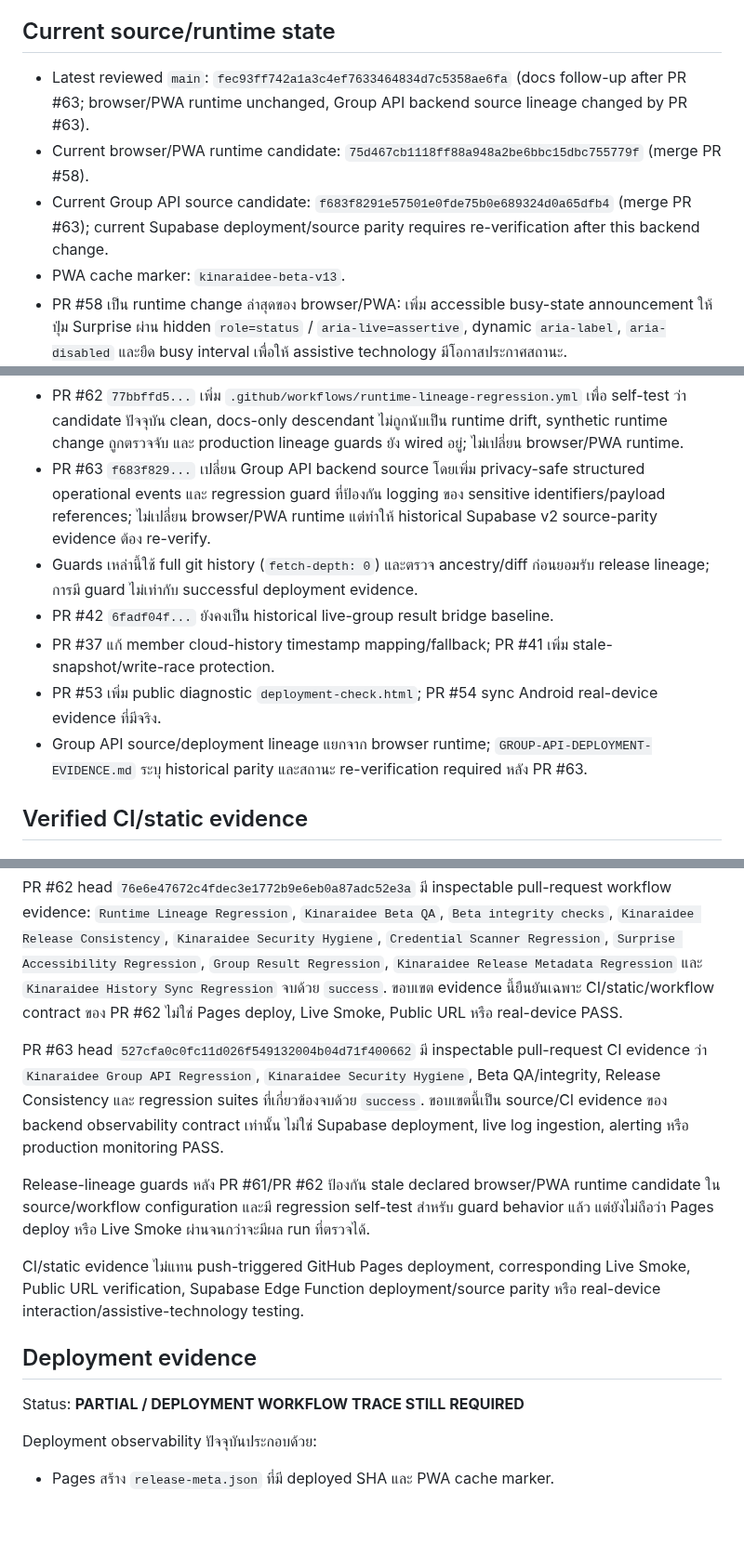
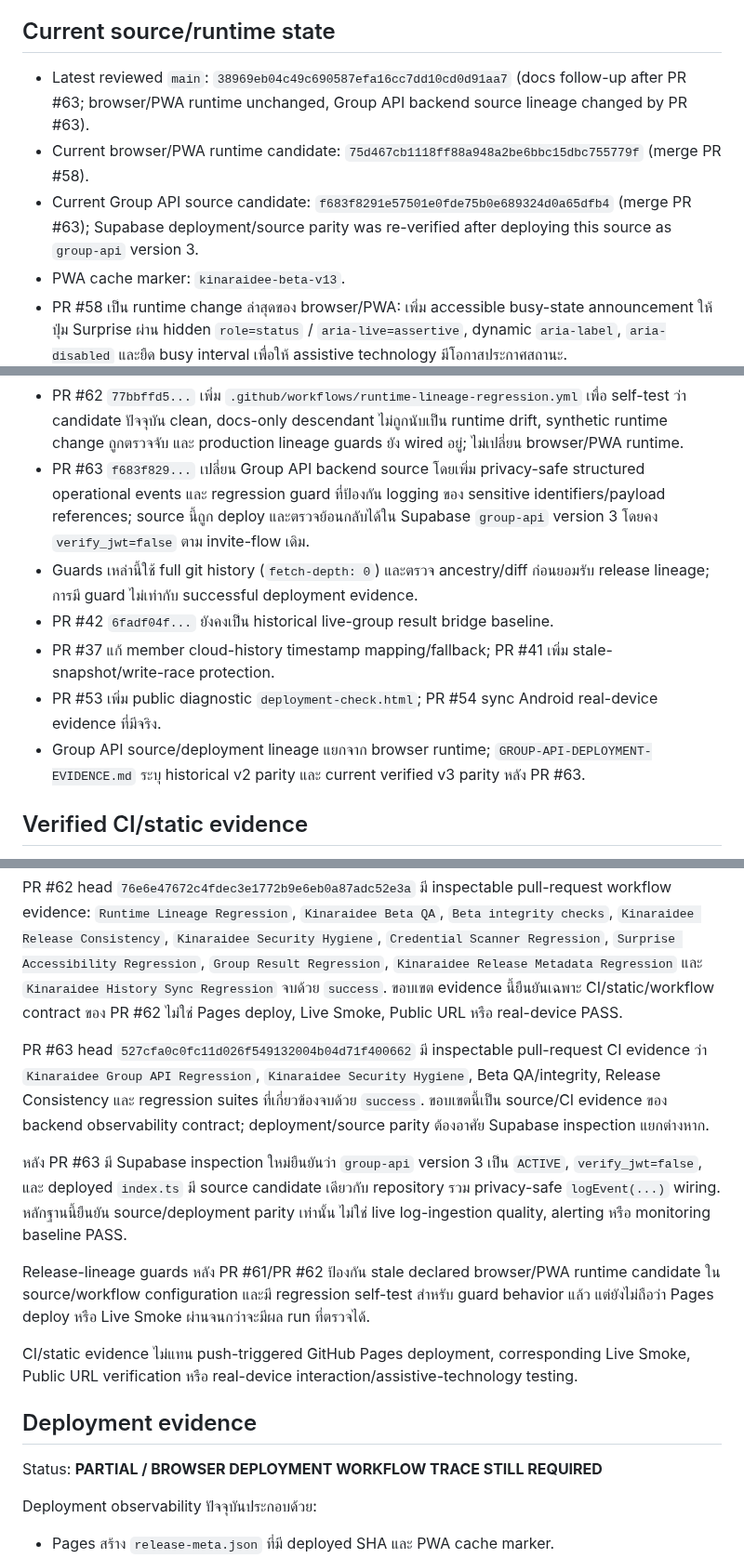
Before and after one commit to rachanakorninon-gif/kinaraidee, a Markdown page: CURRENT-RELEASE.md, 3 parts joined by grey strips. Shown at 93% size. Drawn GitHub-style; blank space fills up the shorter version.

Commit message:
Sync release state with Group API v3 deployment

```diff
--- a/CURRENT-RELEASE.md
+++ b/CURRENT-RELEASE.md
@@ -6,9 +6,9 @@
 
 ## Current source/runtime state
 
-- Latest reviewed `main`: `fec93ff742a1a3c4ef7633464834d7c5358ae6fa` (docs follow-up after PR #63; browser/PWA runtime unchanged, Group API backend source lineage changed by PR #63).
+- Latest reviewed `main`: `38969eb04c49c690587efa16cc7dd10cd0d91aa7` (docs follow-up after PR #63; browser/PWA runtime unchanged, Group API backend source lineage changed by PR #63).
 - Current browser/PWA runtime candidate: `75d467cb1118ff88a948a2be6bbc15dbc755779f` (merge PR #58).
-- Current Group API source candidate: `f683f8291e57501e0fde75b0e689324d0a65dfb4` (merge PR #63); current Supabase deployment/source parity requires re-verification after this backend change.
+- Current Group API source candidate: `f683f8291e57501e0fde75b0e689324d0a65dfb4` (merge PR #63); Supabase deployment/source parity was re-verified after deploying this source as `group-api` version 3.
 - PWA cache marker: `kinaraidee-beta-v13`.
 - PR #58 เป็น runtime change ล่าสุดของ browser/PWA: เพิ่ม accessible busy-state announcement ให้ปุ่ม Surprise ผ่าน hidden `role=status` / `aria-live=assertive`, dynamic `aria-label`, `aria-disabled` และยืด busy interval เพื่อให้ assistive technology มีโอกาสประกาศสถานะ.
 - PR #58 เพิ่ม `.github/workflows/surprise-accessibility-regression.yml` เป็น static contract guard; static PASS ไม่แทน TalkBack/VoiceOver real-device evidence.
@@ -18,12 +18,12 @@
 - `d258cb49...` เพิ่ม Release Consistency guard ที่ fail เมื่อ `CURRENT-RELEASE.md` ประกาศ runtime candidate เก่าแต่มี browser/PWA runtime files เปลี่ยนหลัง candidate.
 - `be1288b99...` เพิ่ม Pages predeploy guard แบบเดียวกัน เพื่อ block deployment หาก declared runtime candidate stale เมื่อเทียบกับ browser/PWA runtime files.
 - PR #62 `77bbffd5...` เพิ่ม `.github/workflows/runtime-lineage-regression.yml` เพื่อ self-test ว่า candidate ปัจจุบัน clean, docs-only descendant ไม่ถูกนับเป็น runtime drift, synthetic runtime change ถูกตรวจจับ และ production lineage guards ยัง wired อยู่; ไม่เปลี่ยน browser/PWA runtime.
-- PR #63 `f683f829...` เปลี่ยน Group API backend source โดยเพิ่ม privacy-safe structured operational events และ regression guard ที่ป้องกัน logging ของ sensitive identifiers/payload references; ไม่เปลี่ยน browser/PWA runtime แต่ทำให้ historical Supabase v2 source-parity evidence ต้อง re-verify.
+- PR #63 `f683f829...` เปลี่ยน Group API backend source โดยเพิ่ม privacy-safe structured operational events และ regression guard ที่ป้องกัน logging ของ sensitive identifiers/payload references; source นี้ถูก deploy และตรวจย้อนกลับได้ใน Supabase `group-api` version 3 โดยคง `verify_jwt=false` ตาม invite-flow เดิม.
 - Guards เหล่านี้ใช้ full git history (`fetch-depth: 0`) และตรวจ ancestry/diff ก่อนยอมรับ release lineage; การมี guard ไม่เท่ากับ successful deployment evidence.
 - PR #42 `6fadf04f...` ยังคงเป็น historical live-group result bridge baseline.
 - PR #37 แก้ member cloud-history timestamp mapping/fallback; PR #41 เพิ่ม stale-snapshot/write-race protection.
 - PR #53 เพิ่ม public diagnostic `deployment-check.html`; PR #54 sync Android real-device evidence ที่มีจริง.
-- Group API source/deployment lineage แยกจาก browser runtime; `GROUP-API-DEPLOYMENT-EVIDENCE.md` ระบุ historical parity และสถานะ re-verification required หลัง PR #63.
+- Group API source/deployment lineage แยกจาก browser runtime; `GROUP-API-DEPLOYMENT-EVIDENCE.md` ระบุ historical v2 parity และ current verified v3 parity หลัง PR #63.
 
 ## Verified CI/static evidence
 
@@ -33,15 +33,17 @@ PR #58 มี static accessibility regression guard อยู่ใน source
 
 PR #62 head `76e6e47672c4fdec3e1772b9e6eb0a87adc52e3a` มี inspectable pull-request workflow evidence: `Runtime Lineage Regression`, `Kinaraidee Beta QA`, `Beta integrity checks`, `Kinaraidee Release Consistency`, `Kinaraidee Security Hygiene`, `Credential Scanner Regression`, `Surprise Accessibility Regression`, `Group Result Regression`, `Kinaraidee Release Metadata Regression` และ `Kinaraidee History Sync Regression` จบด้วย `success`. ขอบเขต evidence นี้ยืนยันเฉพาะ CI/static/workflow contract ของ PR #62 ไม่ใช่ Pages deploy, Live Smoke, Public URL หรือ real-device PASS.
 
-PR #63 head `527cfa0c0fc11d026f549132004b04d71f400662` มี inspectable pull-request CI evidence ว่า `Kinaraidee Group API Regression`, `Kinaraidee Security Hygiene`, Beta QA/integrity, Release Consistency และ regression suites ที่เกี่ยวข้องจบด้วย `success`. ขอบเขตนี้เป็น source/CI evidence ของ backend observability contract เท่านั้น ไม่ใช่ Supabase deployment, live log ingestion, alerting หรือ production monitoring PASS.
+PR #63 head `527cfa0c0fc11d026f549132004b04d71f400662` มี inspectable pull-request CI evidence ว่า `Kinaraidee Group API Regression`, `Kinaraidee Security Hygiene`, Beta QA/integrity, Release Consistency และ regression suites ที่เกี่ยวข้องจบด้วย `success`. ขอบเขตนี้เป็น source/CI evidence ของ backend observability contract; deployment/source parity ต้องอาศัย Supabase inspection แยกต่างหาก.
+
+หลัง PR #63 มี Supabase inspection ใหม่ยืนยันว่า `group-api` version 3 เป็น `ACTIVE`, `verify_jwt=false`, และ deployed `index.ts` มี source candidate เดียวกับ repository รวม privacy-safe `logEvent(...)` wiring. หลักฐานนี้ยืนยัน source/deployment parity เท่านั้น ไม่ใช่ live log-ingestion quality, alerting หรือ monitoring baseline PASS.
 
 Release-lineage guards หลัง PR #61/PR #62 ป้องกัน stale declared browser/PWA runtime candidate ใน source/workflow configuration และมี regression self-test สำหรับ guard behavior แล้ว แต่ยังไม่ถือว่า Pages deploy หรือ Live Smoke ผ่านจนกว่าจะมีผล run ที่ตรวจได้.
 
-CI/static evidence ไม่แทน push-triggered GitHub Pages deployment, corresponding Live Smoke, Public URL verification, Supabase Edge Function deployment/source parity หรือ real-device interaction/assistive-technology testing.
+CI/static evidence ไม่แทน push-triggered GitHub Pages deployment, corresponding Live Smoke, Public URL verification หรือ real-device interaction/assistive-technology testing.
 
 ## Deployment evidence
 
-Status: **PARTIAL / DEPLOYMENT WORKFLOW TRACE STILL REQUIRED**
+Status: **PARTIAL / BROWSER DEPLOYMENT WORKFLOW TRACE STILL REQUIRED**
 
 Deployment observability ปัจจุบันประกอบด้วย:
 
```
Also changed, not shown: other parts of CURRENT-RELEASE.md (+5 -5 lines).
